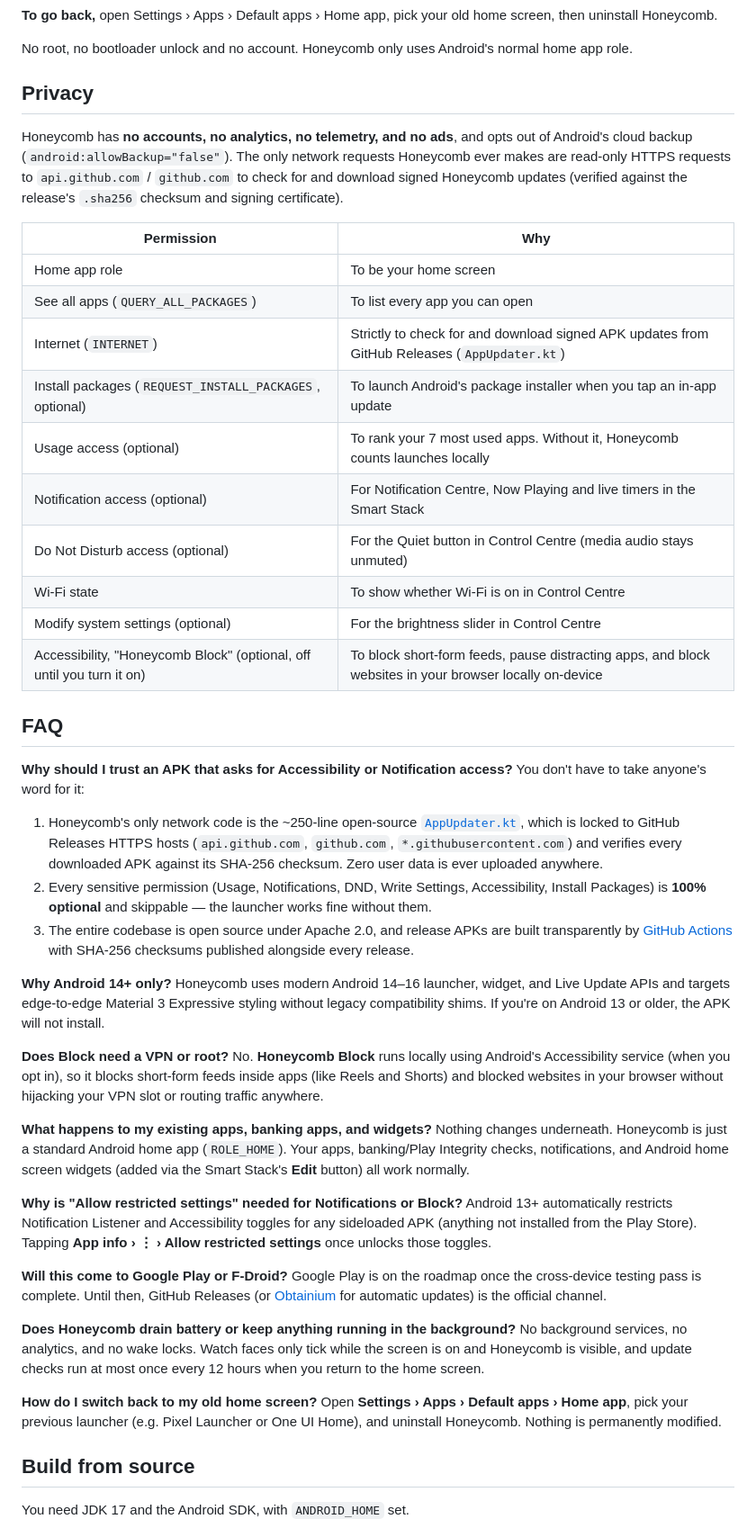
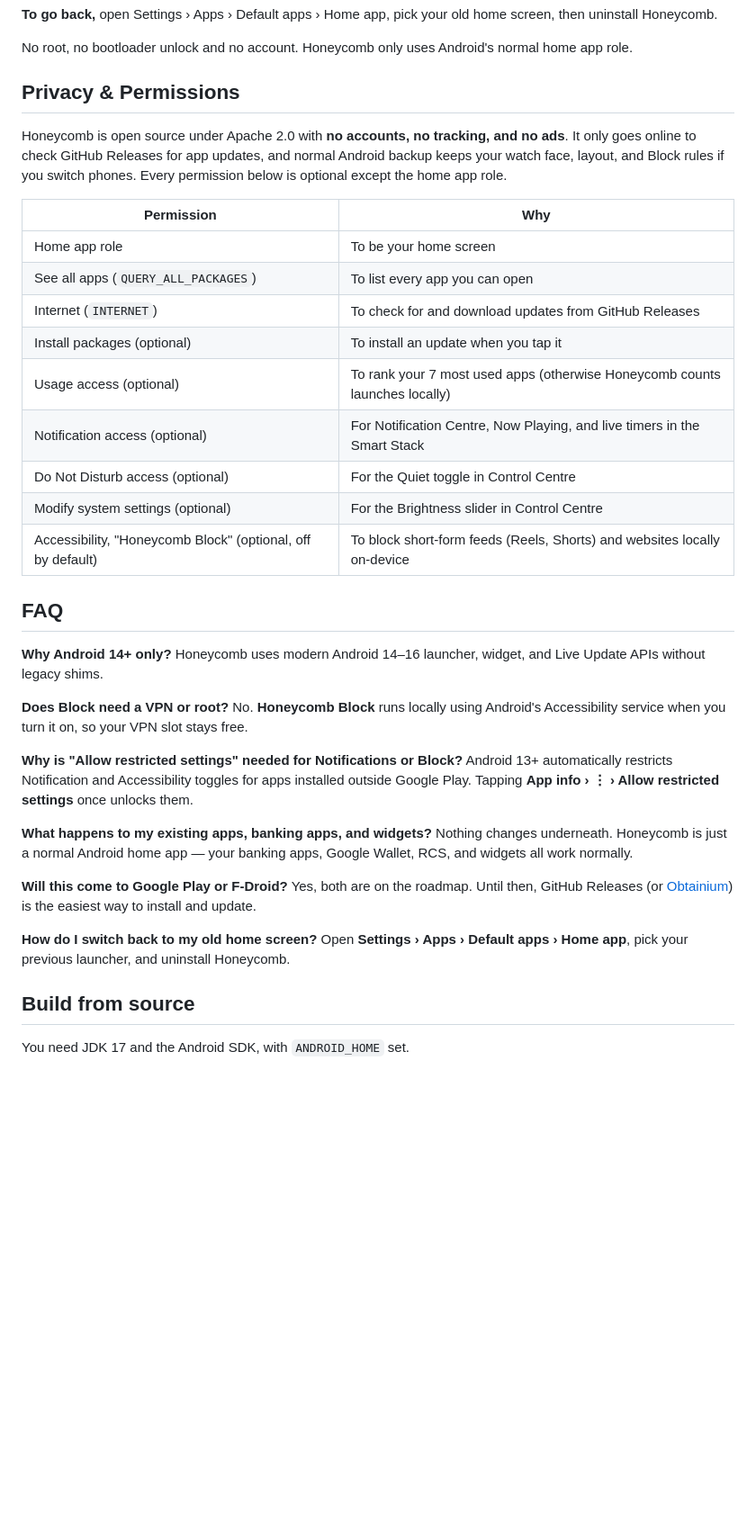
Before and after one commit to advaitpaliwal/honeycomb, a Markdown page: README.md, the part around one of its changes. Shown at 90% size. Drawn GitHub-style; blank space fills up the shorter version.

```diff
--- a/README.md
+++ b/README.md
@@ -87,51 +89,41 @@ If you prefer managing sideloaded apps with [Obtainium](https://github.com/Imran
 
 No root, no bootloader unlock and no account. Honeycomb only uses Android's normal home app role.
 
-## Privacy
+## Privacy & Permissions
 
-Honeycomb has **no accounts, no analytics, no telemetry, and no ads**, and opts out of Android's cloud backup (`android:allowBackup="false"`). The only network requests Honeycomb ever makes are read-only HTTPS requests to `api.github.com` / `github.com` to check for and download signed Honeycomb updates (verified against the release's `.sha256` checksum and signing certificate).
+Honeycomb is open source under Apache 2.0 with **no accounts, no tracking, and no ads**. It only goes online to check GitHub Releases for app updates, and normal Android backup keeps your watch face, layout, and Block rules if you switch phones. Every permission below is optional except the home app role.
 
 | Permission | Why |
 | --- | --- |
 | Home app role | To be your home screen |
 | See all apps (`QUERY_ALL_PACKAGES`) | To list every app you can open |
-| Internet (`INTERNET`) | Strictly to check for and download signed APK updates from GitHub Releases (`AppUpdater.kt`) |
-| Install packages (`REQUEST_INSTALL_PACKAGES`, optional) | To launch Android's package installer when you tap an in-app update |
-| Usage access (optional) | To rank your 7 most used apps. Without it, Honeycomb counts launches locally |
-| Notification access (optional) | For Notification Centre, Now Playing and live timers in the Smart Stack |
-| Do Not Disturb access (optional) | For the Quiet button in Control Centre (media audio stays unmuted) |
-| Wi‑Fi state | To show whether Wi‑Fi is on in Control Centre |
-| Modify system settings (optional) | For the brightness slider in Control Centre |
-| Accessibility, "Honeycomb Block" (optional, off until you turn it on) | To block short-form feeds, pause distracting apps, and block websites in your browser locally on-device |
+| Internet (`INTERNET`) | To check for and download updates from GitHub Releases |
+| Install packages (optional) | To install an update when you tap it |
+| Usage access (optional) | To rank your 7 most used apps (otherwise Honeycomb counts launches locally) |
+| Notification access (optional) | For Notification Centre, Now Playing, and live timers in the Smart Stack |
+| Do Not Disturb access (optional) | For the Quiet toggle in Control Centre |
+| Modify system settings (optional) | For the Brightness slider in Control Centre |
+| Accessibility, "Honeycomb Block" (optional, off by default) | To block short-form feeds (Reels, Shorts) and websites locally on-device |
 
 ## FAQ
 
-**Why should I trust an APK that asks for Accessibility or Notification access?**
-You don't have to take anyone's word for it:
-1. Honeycomb's only network code is the ~250-line open-source [`AppUpdater.kt`](launcher/src/main/java/org/honeycomb/launcher/AppUpdater.kt), which is locked to GitHub Releases HTTPS hosts (`api.github.com`, `github.com`, `*.githubusercontent.com`) and verifies every downloaded APK against its SHA-256 checksum. Zero user data is ever uploaded anywhere.
-2. Every sensitive permission (Usage, Notifications, DND, Write Settings, Accessibility, Install Packages) is **100% optional** and skippable — the launcher works fine without them.
-3. The entire codebase is open source under Apache 2.0, and release APKs are built transparently by [GitHub Actions](.github/workflows/release-app.yml) with SHA-256 checksums published alongside every release.
-
 **Why Android 14+ only?**
-Honeycomb uses modern Android 14–16 launcher, widget, and Live Update APIs and targets edge-to-edge Material 3 Expressive styling without legacy compatibility shims. If you're on Android 13 or older, the APK will not install.
+Honeycomb uses modern Android 14–16 launcher, widget, and Live Update APIs without legacy shims.
 
 **Does Block need a VPN or root?**
-No. **Honeycomb Block** runs locally using Android's Accessibility service (when you opt in), so it blocks short-form feeds inside apps (like Reels and Shorts) and blocked websites in your browser without hijacking your VPN slot or routing traffic anywhere.
+No. **Honeycomb Block** runs locally using Android's Accessibility service when you turn it on, so your VPN slot stays free.
+
+**Why is "Allow restricted settings" needed for Notifications or Block?**
+Android 13+ automatically restricts Notification and Accessibility toggles for apps installed outside Google Play. Tapping **App info › ⋮ › Allow restricted settings** once unlocks them.
 
 **What happens to my existing apps, banking apps, and widgets?**
-Nothing changes underneath. Honeycomb is just a standard Android home app (`ROLE_HOME`). Your apps, banking/Play Integrity checks, notifications, and Android home screen widgets (added via the Smart Stack's **Edit** button) all work normally.
-
-**Why is "Allow restricted settings" needed for Notifications or Block?**
-Android 13+ automatically restricts Notification Listener and Accessibility toggles for any sideloaded APK (anything not installed from the Play Store). Tapping **App info › ⋮ › Allow restricted settings** once unlocks those toggles.
+Nothing changes underneath. Honeycomb is just a normal Android home app — your banking apps, Google Wallet, RCS, and widgets all work normally.
 
 **Will this come to Google Play or F-Droid?**
-Google Play is on the roadmap once the cross-device testing pass is complete. Until then, GitHub Releases (or [Obtainium](https://github.com/ImranR98/Obtainium) for automatic updates) is the official channel.
-
-**Does Honeycomb drain battery or keep anything running in the background?**
-No background services, no analytics, and no wake locks. Watch faces only tick while the screen is on and Honeycomb is visible, and update checks run at most once every 12 hours when you return to the home screen.
+Yes, both are on the roadmap. Until then, GitHub Releases (or [Obtainium](https://github.com/ImranR98/Obtainium)) is the easiest way to install and update.
 
 **How do I switch back to my old home screen?**
-Open **Settings › Apps › Default apps › Home app**, pick your previous launcher (e.g. Pixel Launcher or One UI Home), and uninstall Honeycomb. Nothing is permanently modified.
+Open **Settings › Apps › Default apps › Home app**, pick your previous launcher, and uninstall Honeycomb.
 
 ## Build from source
 
```
Also changed, not shown: other parts of README.md (+4 -2 lines), docs/images/all-apps.png, docs/images/control-centre.png, 10 other files.
